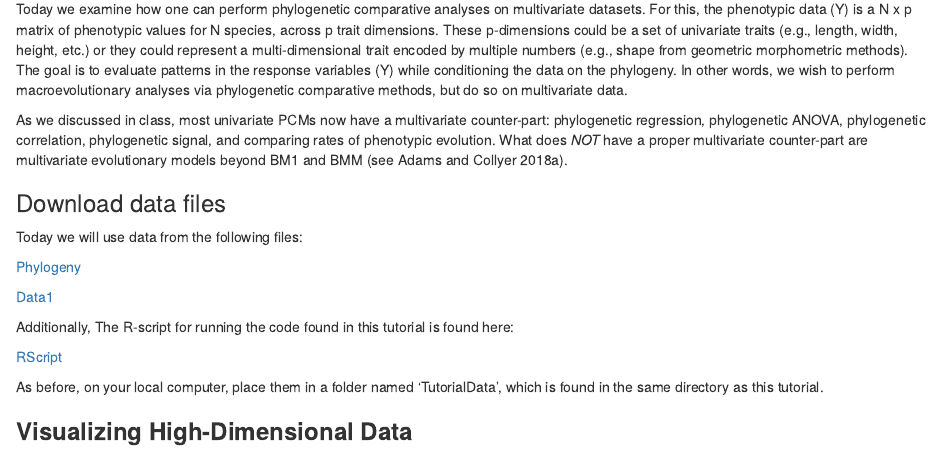
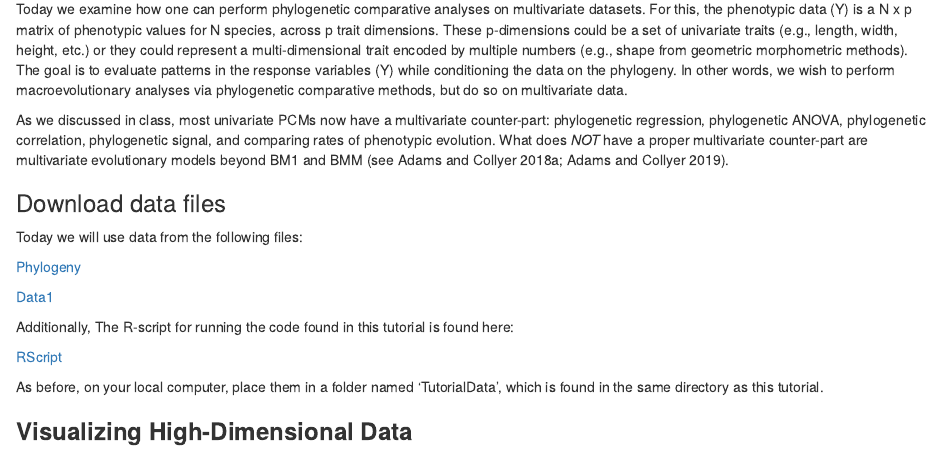
Before and after one commit to EEOB-Macroevolution/EEOB565X-Spring2020, an R Markdown document (practicals/08-MultivariatePCMs.Rmd): the page in a window 1100 px wide, from 180 px down. Rendered offline with R 4.5, knitr and Pandoc, with nearby package versions; some code elsewhere in the file could not run offline.

Commit message:
multi-PCMs

```diff
--- a/practicals/08-MultivariatePCMs.Rmd
+++ b/practicals/08-MultivariatePCMs.Rmd
@@ -8,7 +8,7 @@ output: html_document
 ### **Overview**
 Today we examine how one can perform phylogenetic comparative analyses on multivariate datasets. For this, the phenotypic data (Y) is a N x p matrix of phenotypic values for N species, across p trait dimensions. These p-dimensions could be a set of univariate traits (e.g., length, width, height, etc.) or they could represent a multi-dimensional trait encoded by multiple numbers (e.g., shape from geometric morphometric methods). The goal is to evaluate patterns in the response variables (Y) while conditioning the data on the phylogeny. In other words, we wish to perform macroevolutionary analyses via phylogenetic comparative methods, but do so on multivariate data.
 
-As we discussed in class, most univariate PCMs now have a multivariate counter-part: phylogenetic regression, phylogenetic ANOVA, phylogenetic correlation, phylogenetic signal, and comparing rates of phenotypic evolution. What does *NOT* have a proper multivariate counter-part are multivariate evolutionary models beyond BM1 and BMM (see Adams and Collyer 2018a).
+As we discussed in class, most univariate PCMs now have a multivariate counter-part: phylogenetic regression, phylogenetic ANOVA, phylogenetic correlation, phylogenetic signal, and comparing rates of phenotypic evolution. What does *NOT* have a proper multivariate counter-part are multivariate evolutionary models beyond BM1 and BMM (see Adams and Collyer 2018a; Adams and Collyer 2019).
 
 ### Download data files
 Today we will use data from the following files:
```
Also changed, not shown: practicals/MultivariatePCMs.r (+2 -2 lines), practicals/08-MultivariatePCMs.html.
